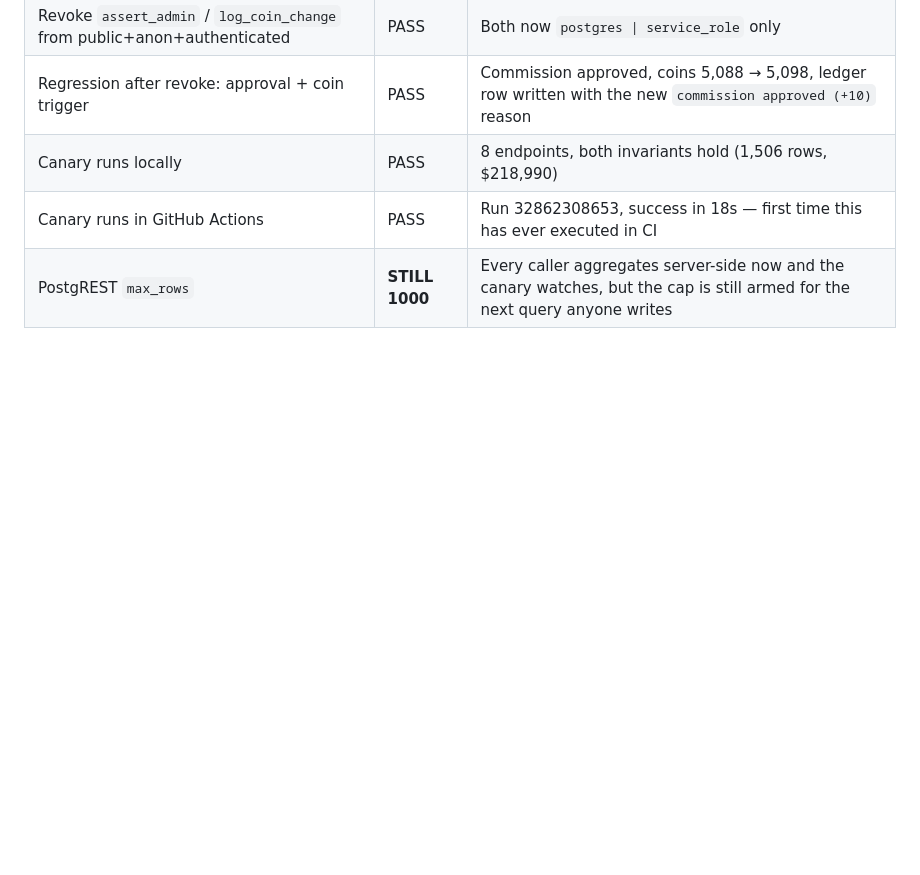
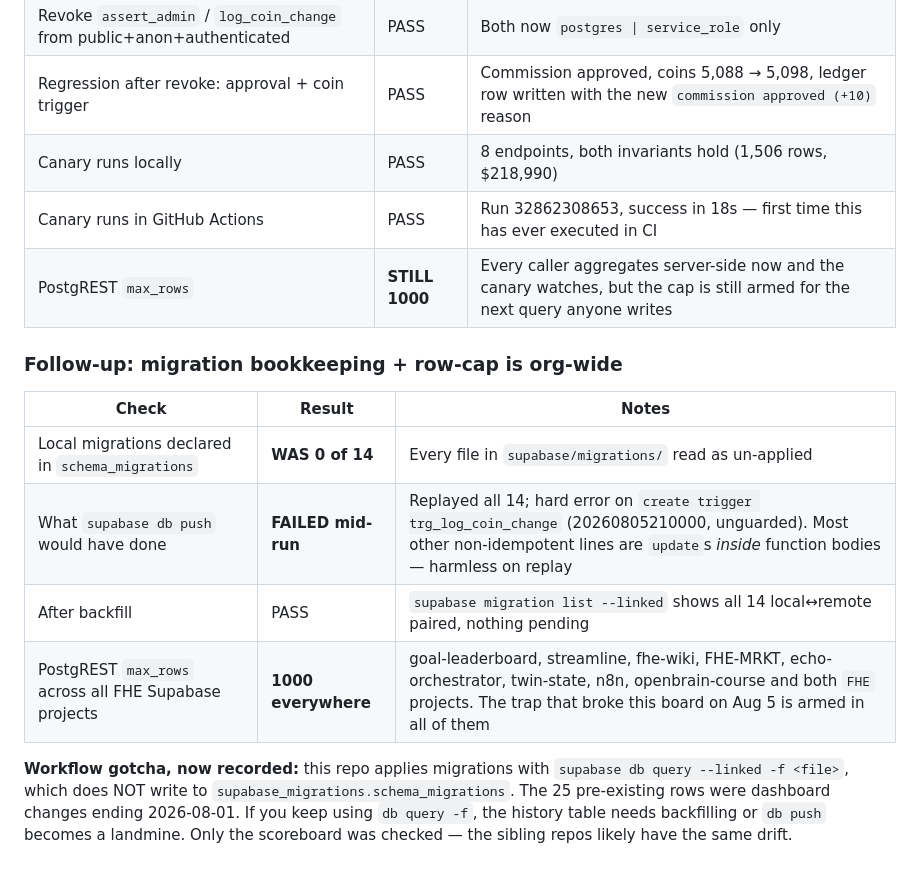
Before and after one commit to DRodriguez009/FHE-SCOREBOARD, a Markdown page: TEST_LOG.md, the part around the change. Drawn GitHub-style; blank space fills up the shorter version.

Commit message:
docs: record the migration-history drift and the org-wide row cap
Two things found while sweeping for remaining work.

None of the 14 files in supabase/migrations/ were declared in
supabase_migrations.schema_migrations -- they have always been applied with
`supabase db query --linked -f`, which does not record. The table's 25 rows are
unrelated dashboard changes ending 2026-08-01. A `supabase db push` by anyone would
have replayed all 14 and died on the unguarded `create trigger trg_log_coin_change`
in 20260805210000, leaving a half-applied push. Backfilled; `migration list --linked`
now pairs all 14 local to remote with nothing pending.

Separately, PostgREST max_rows is 1000 on every FHE Supabase project, not just this
one -- so the silent-truncation trap that broke the board on Aug 5 is armed across
goal-leaderboard, streamline, fhe-wiki, FHE-MRKT and the rest. Only this project has
a canary watching for it.

Co-Authored-By: Claude Opus 5 (1M context) <noreply@anthropic.com>

```diff
--- a/TEST_LOG.md
+++ b/TEST_LOG.md
@@ -536,3 +536,18 @@ Verified afterwards that nothing persisted.
 | Canary runs locally | PASS | 8 endpoints, both invariants hold (1,506 rows, $218,990) |
 | Canary runs in GitHub Actions | PASS | Run 32862308653, success in 18s — first time this has ever executed in CI |
 | PostgREST `max_rows` | **STILL 1000** | Every caller aggregates server-side now and the canary watches, but the cap is still armed for the next query anyone writes |
+
+### Follow-up: migration bookkeeping + row-cap is org-wide
+| Check | Result | Notes |
+|---|---|---|
+| Local migrations declared in `schema_migrations` | **WAS 0 of 14** | Every file in `supabase/migrations/` read as un-applied |
+| What `supabase db push` would have done | **FAILED mid-run** | Replayed all 14; hard error on `create trigger trg_log_coin_change` (20260805210000, unguarded). Most other non-idempotent lines are `update`s *inside* function bodies — harmless on replay |
+| After backfill | PASS | `supabase migration list --linked` shows all 14 local↔remote paired, nothing pending |
+| PostgREST `max_rows` across all FHE Supabase projects | **1000 everywhere** | goal-leaderboard, streamline, fhe-wiki, FHE-MRKT, echo-orchestrator, twin-state, n8n, openbrain-course and both `FHE` projects. The trap that broke this board on Aug 5 is armed in all of them |
+
+**Workflow gotcha, now recorded:** this repo applies migrations with
+`supabase db query --linked -f <file>`, which does NOT write to
+`supabase_migrations.schema_migrations`. The 25 pre-existing rows were dashboard changes
+ending 2026-08-01. If you keep using `db query -f`, the history table needs backfilling or
+`db push` becomes a landmine. Only the scoreboard was checked — the sibling repos likely
+have the same drift.
```
